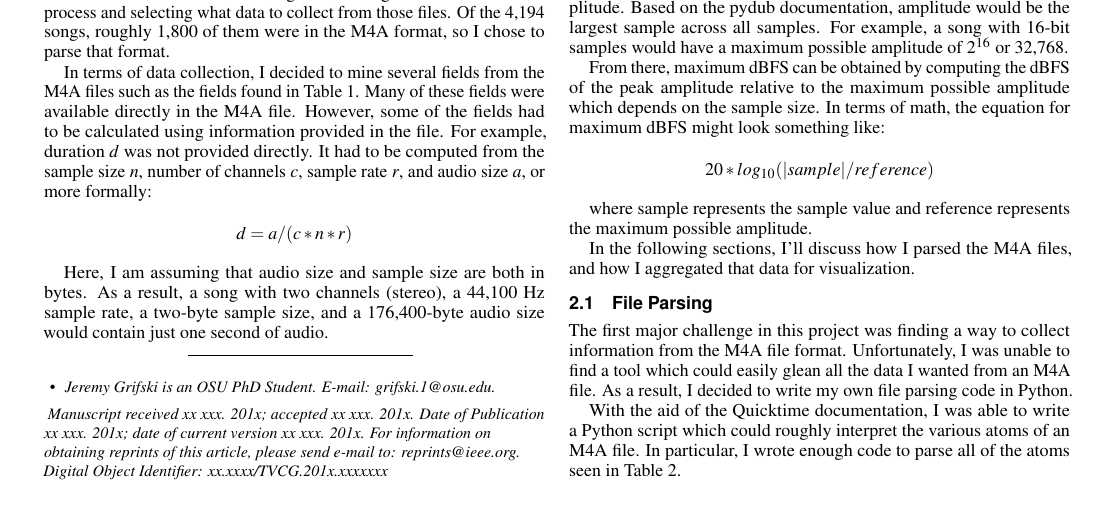
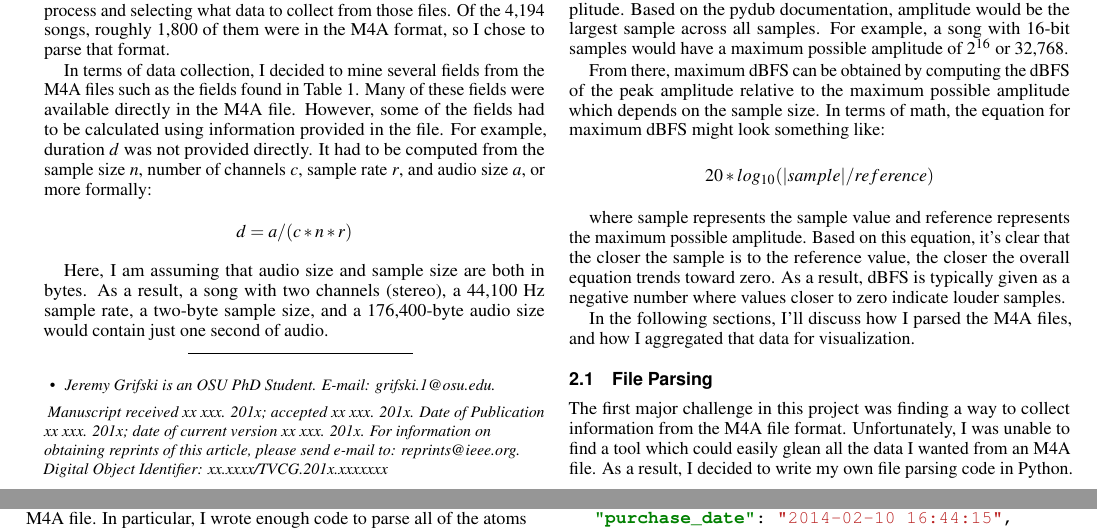
Before and after one commit to jrg94/CSE5539, a LaTeX document (term-project/report/report.tex): part of page 1 of 4 before the commit and two parts of pages 1 and 2 of 5 after it, the two joined at a grey line, cut so that both start at the same text. Compiled offline with pdfLaTeX.

Commit message:
Added explanation of dBFS

```diff
--- a/term-project/report/report.tex
+++ b/term-project/report/report.tex
@@ -241,7 +241,10 @@ something like:
 \[ 20 * log_{10}( | sample | / reference ) \]
 
 where sample represents the sample value and reference represents the maximum
-possible amplitude.
+possible amplitude. Based on this equation, it's clear that the closer the sample
+is to the reference value, the closer the overall equation trends toward zero.
+As a result, dBFS is typically given as a negative number where values closer
+to zero indicate louder samples.
 
 In the following sections, I'll discuss how I parsed the M4A files, and how
 I aggregated that data for visualization.
```
